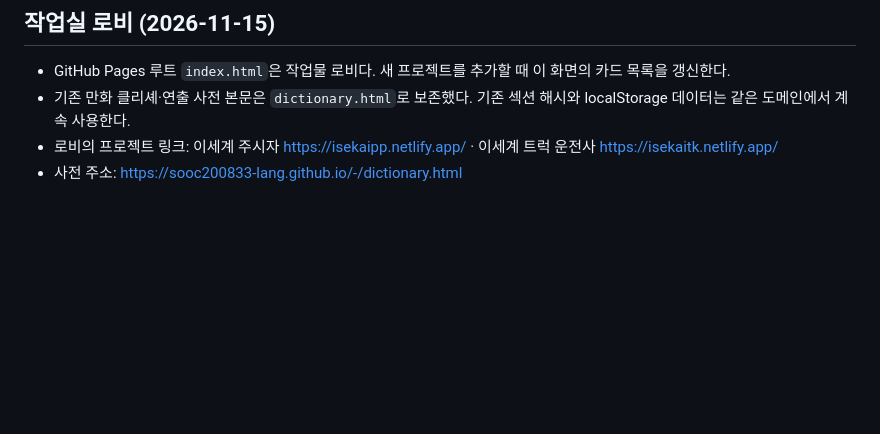
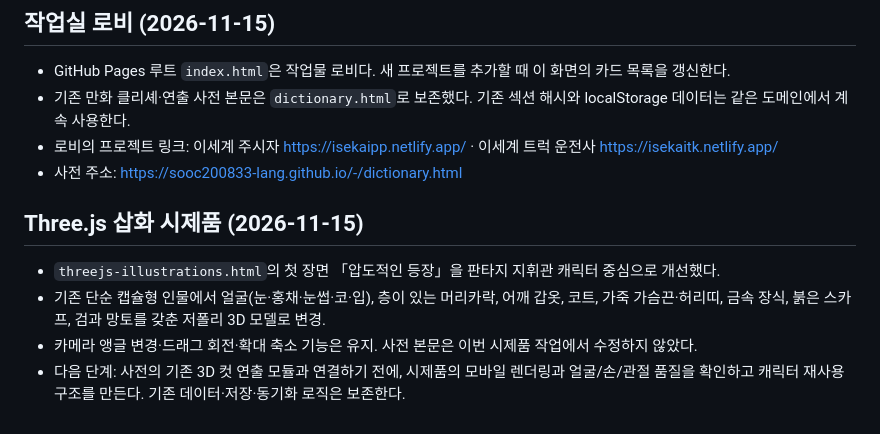
Before and after one commit to sooc200833-lang/-, a Markdown page: NOTES.md, the part around the change. GitHub-like rendering; blank space fills up the shorter version.

Commit message:
Document Three.js comic illustration prototype

```diff
--- a/NOTES.md
+++ b/NOTES.md
@@ -274,3 +274,10 @@ arcForm, deviceId, folderMemo, gdBase, gdLast, gdLinked, ideaText, mangaDataVer,
 - 기존 만화 클리셰·연출 사전 본문은 `dictionary.html`로 보존했다. 기존 섹션 해시와 localStorage 데이터는 같은 도메인에서 계속 사용한다.
 - 로비의 프로젝트 링크: 이세계 주시자 https://isekaipp.netlify.app/ · 이세계 트럭 운전사 https://isekaitk.netlify.app/
 - 사전 주소: https://sooc200833-lang.github.io/-/dictionary.html
+
+
+## Three.js 삽화 시제품 (2026-11-15)
+- `threejs-illustrations.html`의 첫 장면 「압도적인 등장」을 판타지 지휘관 캐릭터 중심으로 개선했다.
+- 기존 단순 캡슐형 인물에서 얼굴(눈·홍채·눈썹·코·입), 층이 있는 머리카락, 어깨 갑옷, 코트, 가죽 가슴끈·허리띠, 금속 장식, 붉은 스카프, 검과 망토를 갖춘 저폴리 3D 모델로 변경.
+- 카메라 앵글 변경·드래그 회전·확대 축소 기능은 유지. 사전 본문은 이번 시제품 작업에서 수정하지 않았다.
+- 다음 단계: 사전의 기존 3D 컷 연출 모듈과 연결하기 전에, 시제품의 모바일 렌더링과 얼굴/손/관절 품질을 확인하고 캐릭터 재사용 구조를 만든다. 기존 데이터·저장·동기화 로직은 보존한다.
```
